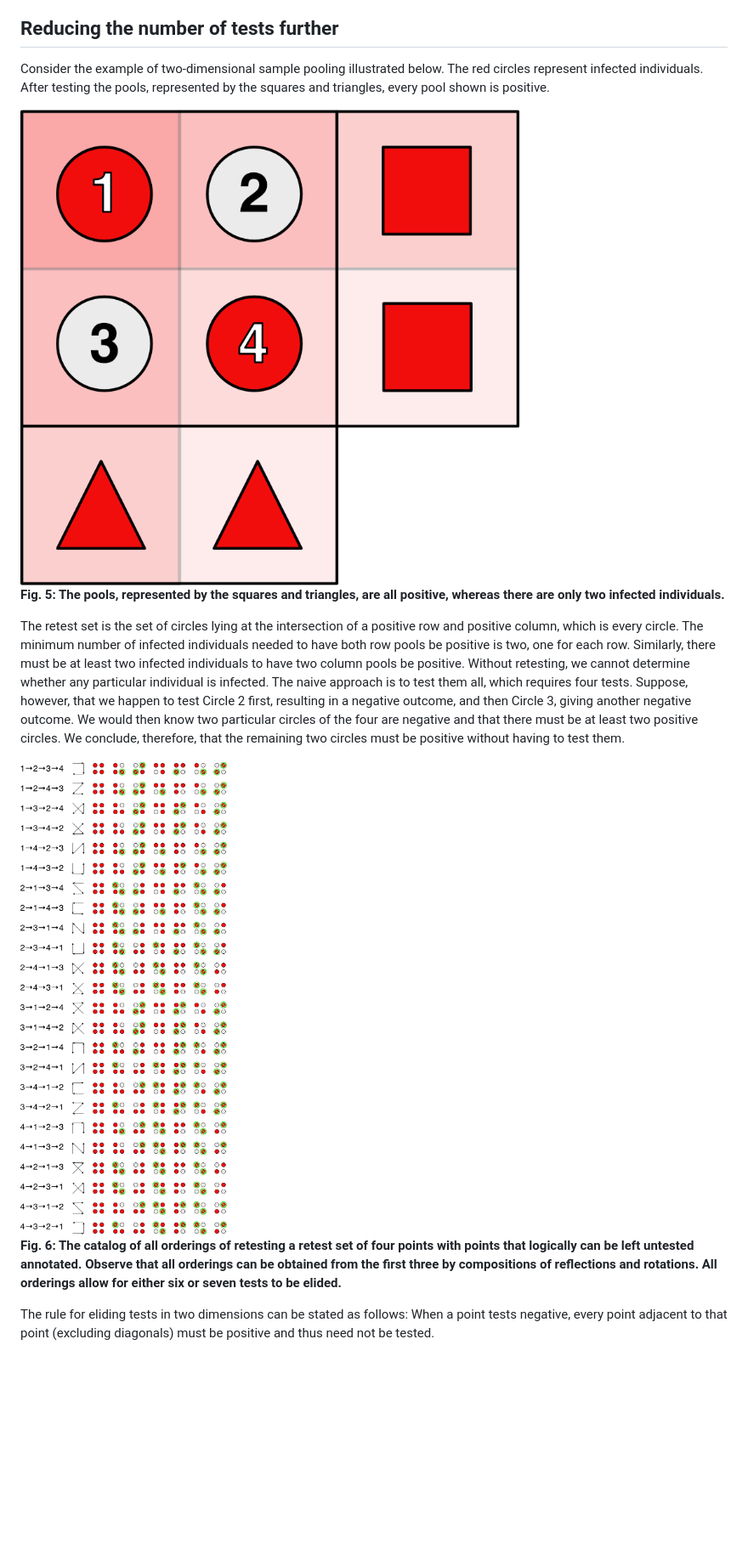
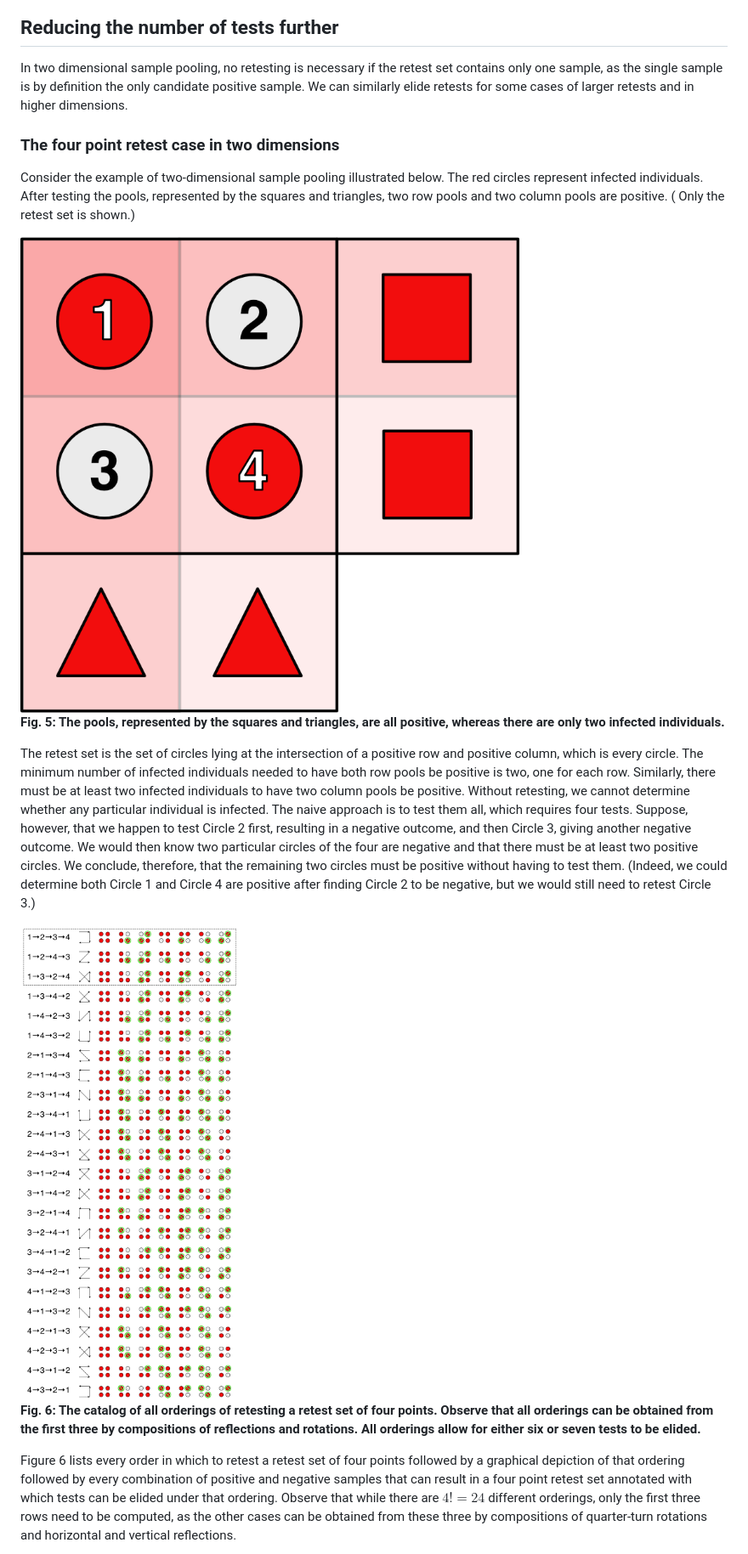
Before and after one commit to rljacobson/SamplePooling, a Markdown page: markdown/A note on the minimum number of tests required for sample pooling to detect COVID-19 infection.md, the part around the change printed below. Shown: that part at 85% size. GitHub-like rendering; pictures changed too: markdown/ShortcutList.png; blank space fills up the shorter version.

```diff
--- a/markdown/A note on the minimum number of tests required for sample pooling to detect COVID-19 infection.md
+++ b/markdown/A note on the minimum number of tests required for sample pooling to detect COVID-19 infection.md
@@ -66,11 +68,15 @@ The number of tests required by $d$-dimensional sample pooling is <br>$T = g_1+g
 
 ## Reducing the number of tests further
 
-Consider the example of two-dimensional sample pooling illustrated below. The red circles represent infected individuals. After testing the pools, represented by the squares and triangles, every pool shown is positive.
+In two dimensional sample pooling, no retesting is necessary if the retest set contains only one sample, as the single sample is by definition the only candidate positive sample. We can similarly elide retests for some cases of larger retests and in higher dimensions.
 
-<img src="Shortcut.png" alt="Shortcut" style="zoom:33%;" />
+### The four point retest case in two dimensions
+
+Consider the example of two-dimensional sample pooling illustrated below. The red circles represent infected individuals. After testing the pools, represented by the squares and triangles, two row pools and two column pools are positive. ( Only the retest set is shown.)
+
+<img src="Shortcut.png" alt="Shortcut" style="zoom: 25%;" />
 
 **Fig. 5: The pools, represented by the squares and triangles, are all positive, whereas there are only two infected individuals.**
 
-The retest set is the set of circles lying at the intersection of a positive row and positive column, which is every circle. The minimum number of infected individuals needed to have both row pools be positive is two, one for each row. Similarly, there must be at least two infected individuals to have two column pools be positive. Without retesting, we cannot determine whether any particular individual is infected. The naive approach is to test them all, which requires four tests. Suppose, however, that we happen to test Circle 2 first, resulting in a negative outcome, and then Circle 3, giving another negative outcome. We would then know two particular circles of the four are negative and that there must be at least two positive circles. We conclude, therefore, that the remaining two circles must be positive without having to test them.
+The retest set is the set of circles lying at the intersection of a positive row and positive column, which is every circle. The minimum number of infected individuals needed to have both row pools be positive is two, one for each row. Similarly, there must be at least two infected individuals to have two column pools be positive. Without retesting, we cannot determine whether any particular individual is infected. The naive approach is to test them all, which requires four tests. Suppose, however, that we happen to test Circle 2 first, resulting in a negative outcome, and then Circle 3, giving another negative outcome. We would then know two particular circles of the four are negative and that there must be at least two positive circles. We conclude, therefore, that the remaining two circles must be positive without having to test them. (Indeed, we could determine both Circle 1 and Circle 4 are positive after finding Circle 2 to be negative, but we would still need to retest Circle 3.)
 
@@ -78,5 +84,5 @@ The retest set is the set of circles lying at the intersection of a positive row
 
-**Fig. 6: The catalog of all orderings of retesting a retest set of four points with points that logically can be left untested annotated. Observe that all orderings can be obtained from the first three by compositions of reflections and rotations. All orderings allow for either six or seven tests to be elided.**
+**Fig. 6: The catalog of all orderings of retesting a retest set of four points. Observe that all orderings can be obtained from the first three by compositions of reflections and rotations. All orderings allow for either six or seven tests to be elided.**
 
-The rule for eliding tests in two dimensions can be stated as follows: When a point tests negative, every point adjacent to that point (excluding diagonals) must be positive and thus need not be tested.
+Figure 6 lists every order in which to retest a retest set of four points followed by a graphical depiction of that ordering followed by every combination of positive and negative samples that can result in a four point retest set annotated with which tests can be elided under that ordering.  Observe that while there are $4!=24$ different orderings, only the first three rows need to be computed, as the other cases can be obtained from these three by compositions of quarter-turn rotations and horizontal and vertical reflections.
 
```
Also changed, not shown: other parts of markdown/A note on the minimum number of tests required for sample pooling to detect COVID-19 infection.md (+28 -10 lines), README.md (+11 -0 lines), markdown/Shortcut3D.png (added), 2 other files.
